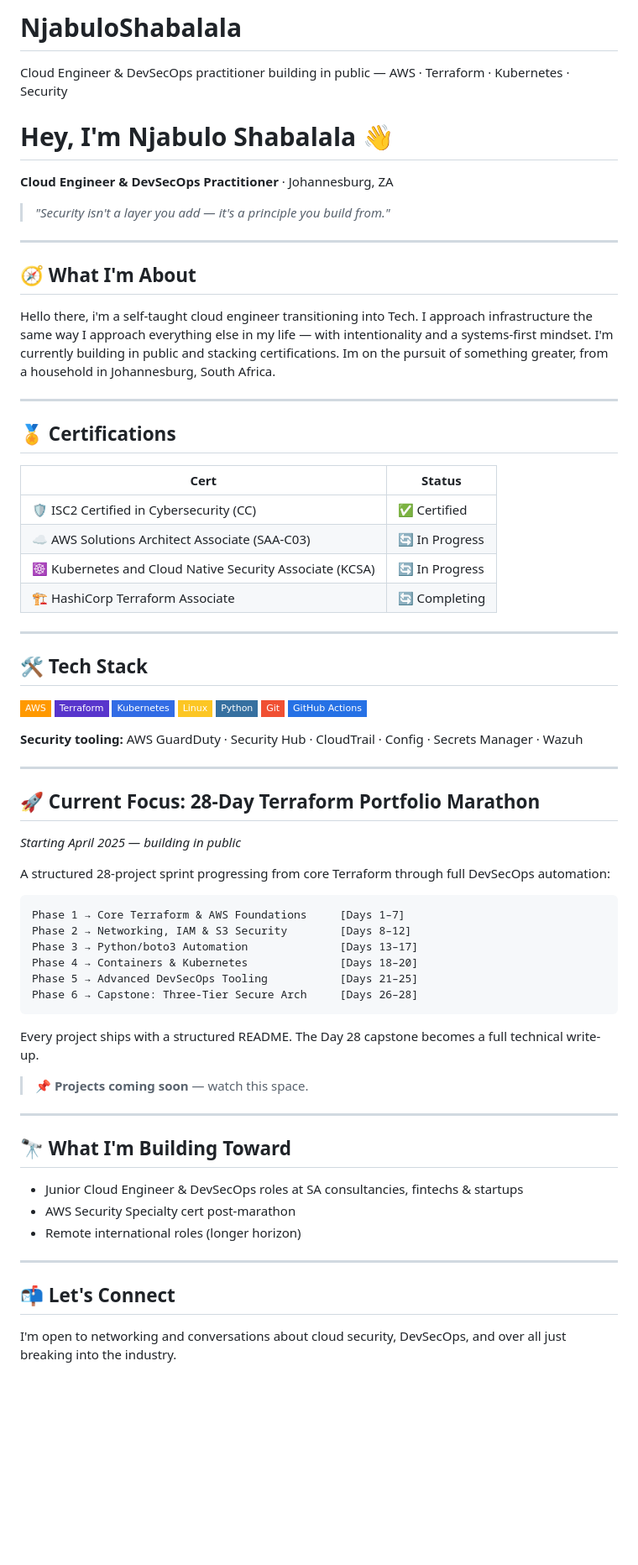
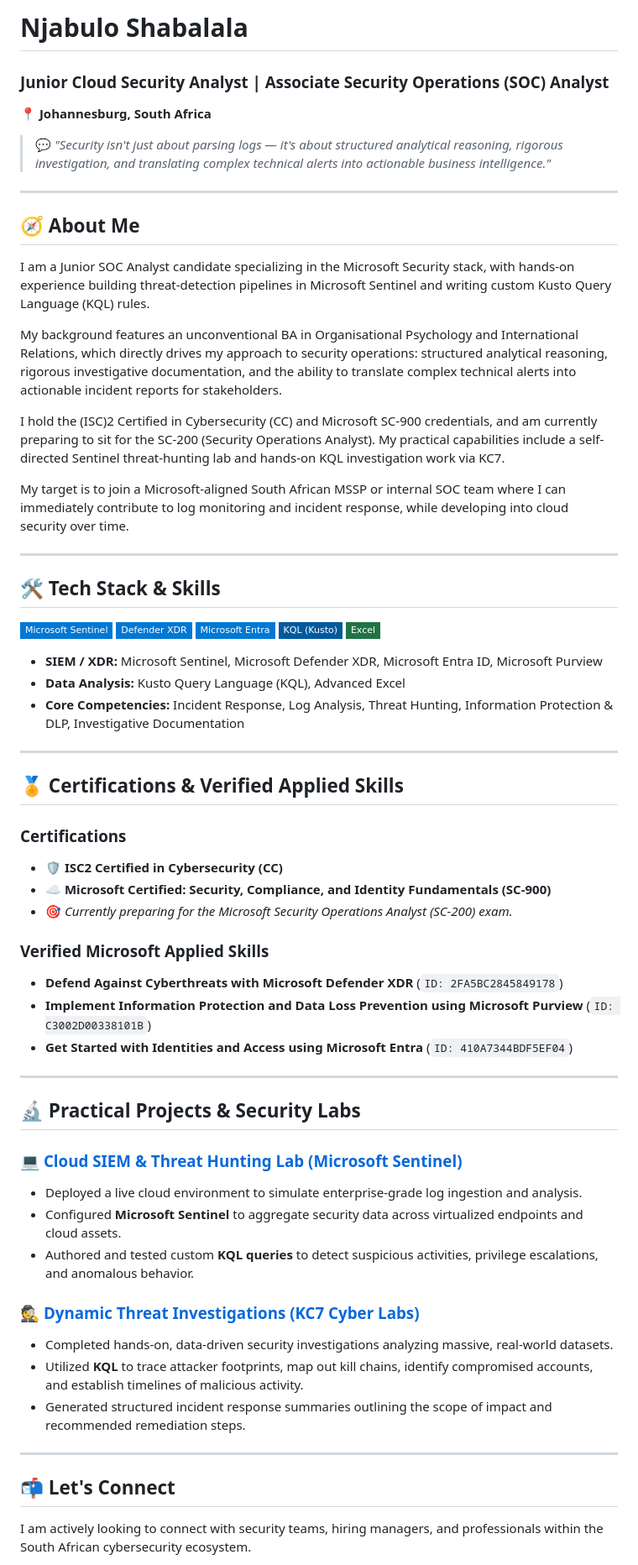
Before and after one commit to NjabuloShabalala/njabuloshabalala.github.io, a Markdown page: README.md, the part around one of its changes. Shown at 84% size. Rendered like a GitHub page; badges without logos; blank space fills up the shorter version.

Commit message:
Revise README with new role and skills
Updated personal information and career focus in README.

````diff
--- a/README.md
+++ b/README.md
@@ -1,75 +1,67 @@
-# NjabuloShabalala
-Cloud Engineer &amp; DevSecOps practitioner building in public — AWS · Terraform · Kubernetes · Security
-# Hey, I'm Njabulo Shabalala 👋
+# Njabulo Shabalala
+### Junior Cloud Security Analyst | Associate Security Operations (SOC) Analyst
+**📍 Johannesburg, South Africa**
 
-**Cloud Engineer & DevSecOps Practitioner** · Johannesburg, ZA
-
-> *"Security isn't a layer you add — it's a principle you build from."*
+> 💬 *"Security isn't just about parsing logs — it's about structured analytical reasoning, rigorous investigation, and translating complex technical alerts into actionable business intelligence."*
 
 ---
 
-## 🧭 What I'm About
+## 🧭 About Me
 
-Hello there, i'm a self-taught cloud engineer transitioning into Tech. I approach infrastructure the same way I approach everything else in my life — with intentionality and a systems-first mindset. I'm currently building in public and stacking certifications. Im on the pursuit of something greater, from a household in Johannesburg, South Africa.
+I am a Junior SOC Analyst candidate specializing in the Microsoft Security stack, with hands-on experience building threat-detection pipelines in Microsoft Sentinel and writing custom Kusto Query Language (KQL) rules.
+
+My background features an unconventional BA in Organisational Psychology and International Relations, which directly drives my approach to security operations: structured analytical reasoning, rigorous investigative documentation, and the ability to translate complex technical alerts into actionable incident reports for stakeholders.
+
+I hold the (ISC)2 Certified in Cybersecurity (CC) and Microsoft SC-900 credentials, and am currently preparing to sit for the SC-200 (Security Operations Analyst). My practical capabilities include a self-directed Sentinel threat-hunting lab and hands-on KQL investigation work via KC7.
+
+My target is to join a Microsoft-aligned South African MSSP or internal SOC team where I can immediately contribute to log monitoring and incident response, while developing into cloud security over time.
 
 ---
 
-## 🏅 Certifications
+## 🛠️ Tech Stack & Skills
 
-| Cert | Status |
-|------|--------|
-| 🛡️ ISC2 Certified in Cybersecurity (CC) | ✅ Certified |
-| ☁️ AWS Solutions Architect Associate (SAA-C03) | 🔄 In Progress |
-| ☸️ Kubernetes and Cloud Native Security Associate (KCSA) | 🔄 In Progress |
-| 🏗️ HashiCorp Terraform Associate | 🔄 Completing |
+![Microsoft Sentinel](https://img.shields.io/badge/Microsoft%20Sentinel-%230078D4.svg?style=flat-square&logo=microsoft&logoColor=white)
+![Microsoft Defender](https://img.shields.io/badge/Defender%20XDR-%230078D4.svg?style=flat-square&logo=microsoft&logoColor=white)
+![Microsoft Entra](https://img.shields.io/badge/Microsoft%20Entra-%230078D4.svg?style=flat-square&logo=microsoft&logoColor=white)
+![KQL](https://img.shields.io/badge/KQL%20(Kusto)-%23005A9E.svg?style=flat-square&logo=microsoft&logoColor=white)
+![Excel](https://img.shields.io/badge/Excel-%23217346.svg?style=flat-square&logo=microsoft-excel&logoColor=white)
+
+*   **SIEM / XDR:** Microsoft Sentinel, Microsoft Defender XDR, Microsoft Entra ID, Microsoft Purview
+*   **Data Analysis:** Kusto Query Language (KQL), Advanced Excel
+*   **Core Competencies:** Incident Response, Log Analysis, Threat Hunting, Information Protection & DLP, Investigative Documentation
 
 ---
 
-## 🛠️ Tech Stack
+## 🏅 Certifications & Verified Applied Skills
 
-![AWS](https://img.shields.io/badge/AWS-%23FF9900.svg?style=flat-square&logo=amazon-aws&logoColor=white)
-![Terraform](https://img.shields.io/badge/Terraform-%235835CC.svg?style=flat-square&logo=terraform&logoColor=white)
-![Kubernetes](https://img.shields.io/badge/Kubernetes-%23326ce5.svg?style=flat-square&logo=kubernetes&logoColor=white)
-![Linux](https://img.shields.io/badge/Linux-FCC624?style=flat-square&logo=linux&logoColor=black)
-![Python](https://img.shields.io/badge/Python-3670A0?style=flat-square&logo=python&logoColor=ffdd54)
-![Git](https://img.shields.io/badge/Git-%23F05033.svg?style=flat-square&logo=git&logoColor=white)
-![GitHub Actions](https://img.shields.io/badge/GitHub%20Actions-%232671E5.svg?style=flat-square&logo=githubactions&logoColor=white)
+### Certifications
+*   🛡️ **ISC2 Certified in Cybersecurity (CC)**
+*   ☁️ **Microsoft Certified: Security, Compliance, and Identity Fundamentals (SC-900)**
+*   🎯 *Currently preparing for the Microsoft Security Operations Analyst (SC-200) exam.*
 
-**Security tooling:** AWS GuardDuty · Security Hub · CloudTrail · Config · Secrets Manager · Wazuh
+### Verified Microsoft Applied Skills
+*   **Defend Against Cyberthreats with Microsoft Defender XDR** (`ID: 2FA5BC2845849178`)
+*   **Implement Information Protection and Data Loss Prevention using Microsoft Purview** (`ID: C3002D00338101B`)
+*   **Get Started with Identities and Access using Microsoft Entra** (`ID: 410A7344BDF5EF04`)
 
 ---
 
-## 🚀 Current Focus: 28-Day Terraform Portfolio Marathon
+## 🔬 Practical Projects & Security Labs
 
-*Starting April 2025 — building in public*
+### 💻 [Cloud SIEM & Threat Hunting Lab (Microsoft Sentinel)](YOUR_REPOSITORY_LINK_HERE)
+*   Deployed a live cloud environment to simulate enterprise-grade log ingestion and analysis.
+*   Configured **Microsoft Sentinel** to aggregate security data across virtualized endpoints and cloud assets.
+*   Authored and tested custom **KQL queries** to detect suspicious activities, privilege escalations, and anomalous behavior.
 
-A structured 28-project sprint progressing from core Terraform through full DevSecOps automation:
-
-```
-Phase 1 → Core Terraform & AWS Foundations     [Days 1–7]
-Phase 2 → Networking, IAM & S3 Security        [Days 8–12]
-Phase 3 → Python/boto3 Automation              [Days 13–17]
-Phase 4 → Containers & Kubernetes              [Days 18–20]
-Phase 5 → Advanced DevSecOps Tooling           [Days 21–25]
-Phase 6 → Capstone: Three-Tier Secure Arch     [Days 26–28]
-```
-
-Every project ships with a structured README. The Day 28 capstone becomes a full technical write-up.
-
-> 📌 **Projects coming soon** — watch this space.
-
----
-
-## 🔭 What I'm Building Toward
-
-- Junior Cloud Engineer & DevSecOps roles at SA consultancies, fintechs & startups
-- AWS Security Specialty cert post-marathon
-- Remote international roles (longer horizon)
+### 🕵️ [Dynamic Threat Investigations (KC7 Cyber Labs)](YOUR_REPOSITORY_LINK_HERE)
+*   Completed hands-on, data-driven security investigations analyzing massive, real-world datasets.
+*   Utilized **KQL** to trace attacker footprints, map out kill chains, identify compromised accounts, and establish timelines of malicious activity.
+*   Generated structured incident response summaries outlining the scope of impact and recommended remediation steps.
 
 ---
 
 ## 📬 Let's Connect
 
-I'm open to networking and conversations about cloud security, DevSecOps, and over all just breaking into the industry.
+I am actively looking to connect with security teams, hiring managers, and professionals within the South African cybersecurity ecosystem.
 
 [![LinkedIn](https://img.shields.io/badge/LinkedIn-%230077B5.svg?style=flat-square&logo=linkedin&logoColor=white)](https://linkedin.com/in/njabulo-shabalala)
````
Also changed, not shown: other parts of README.md (+1 -2 lines).
